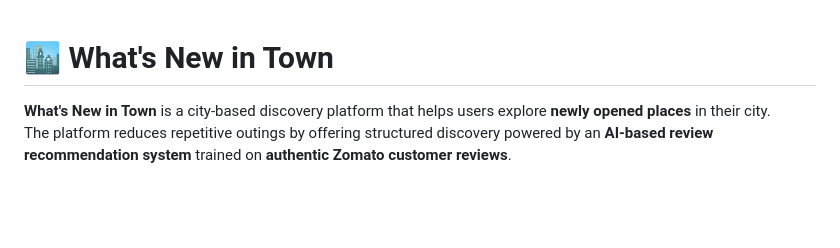
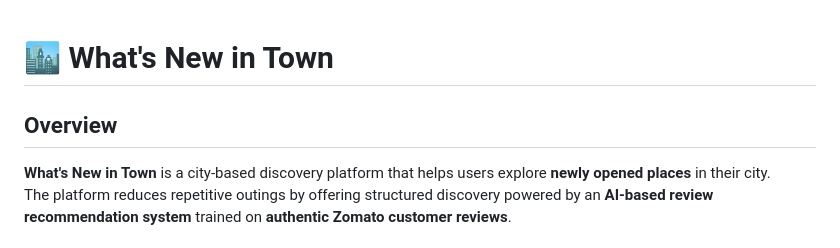
Before and after one commit to Yatharth224/WHATS-NEW-IN-TOWN, a Markdown page: README.md, the part around the change. GitHub-like rendering; blank space fills up the shorter version.

```diff
--- a/README.md
+++ b/README.md
@@ -1,4 +1,6 @@
 # 🏙️ What's New in Town
+
+## Overview
 
 **What's New in Town** is a city-based discovery platform that helps users explore **newly opened places** in their city.
 The platform reduces repetitive outings by offering structured discovery powered by an **AI-based review recommendation system** trained on **authentic Zomato customer reviews**.
```
